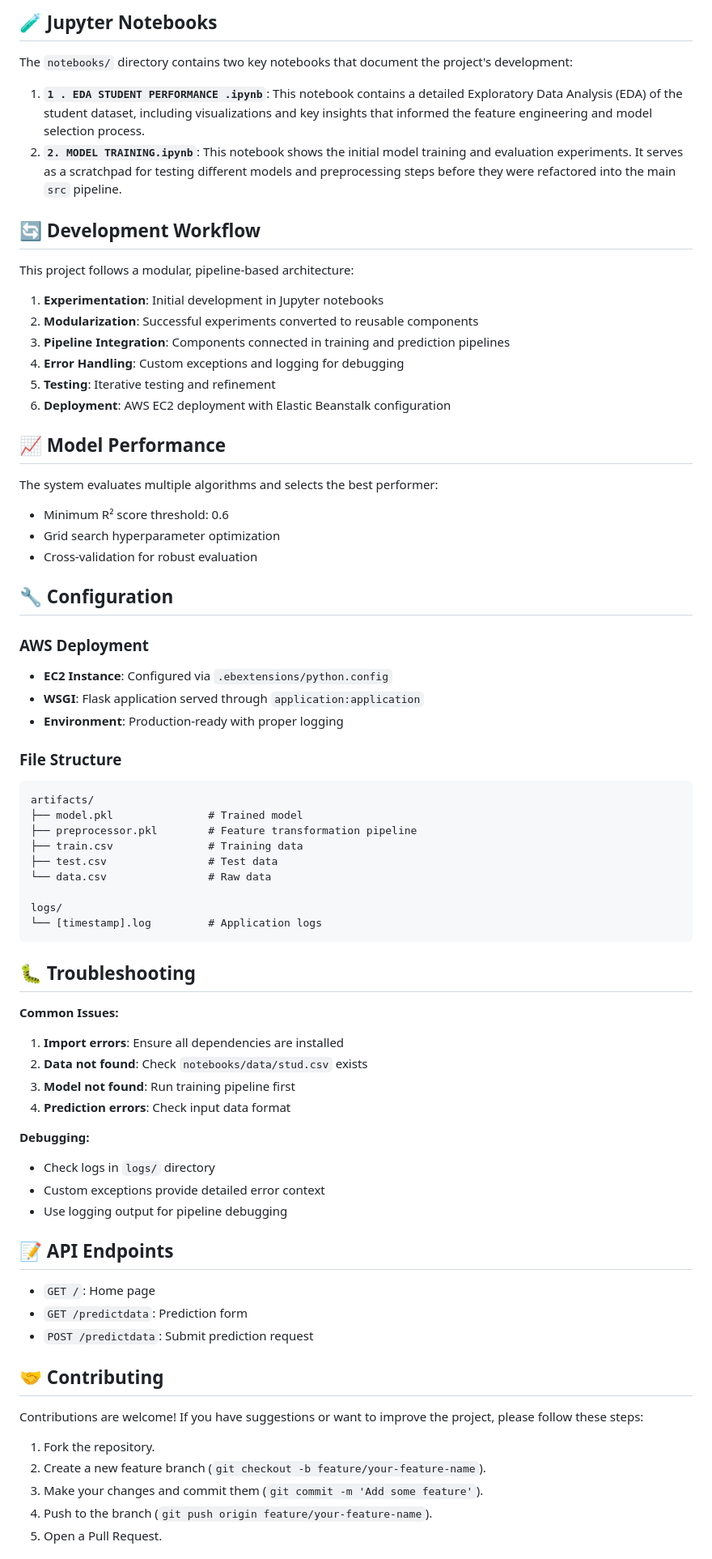
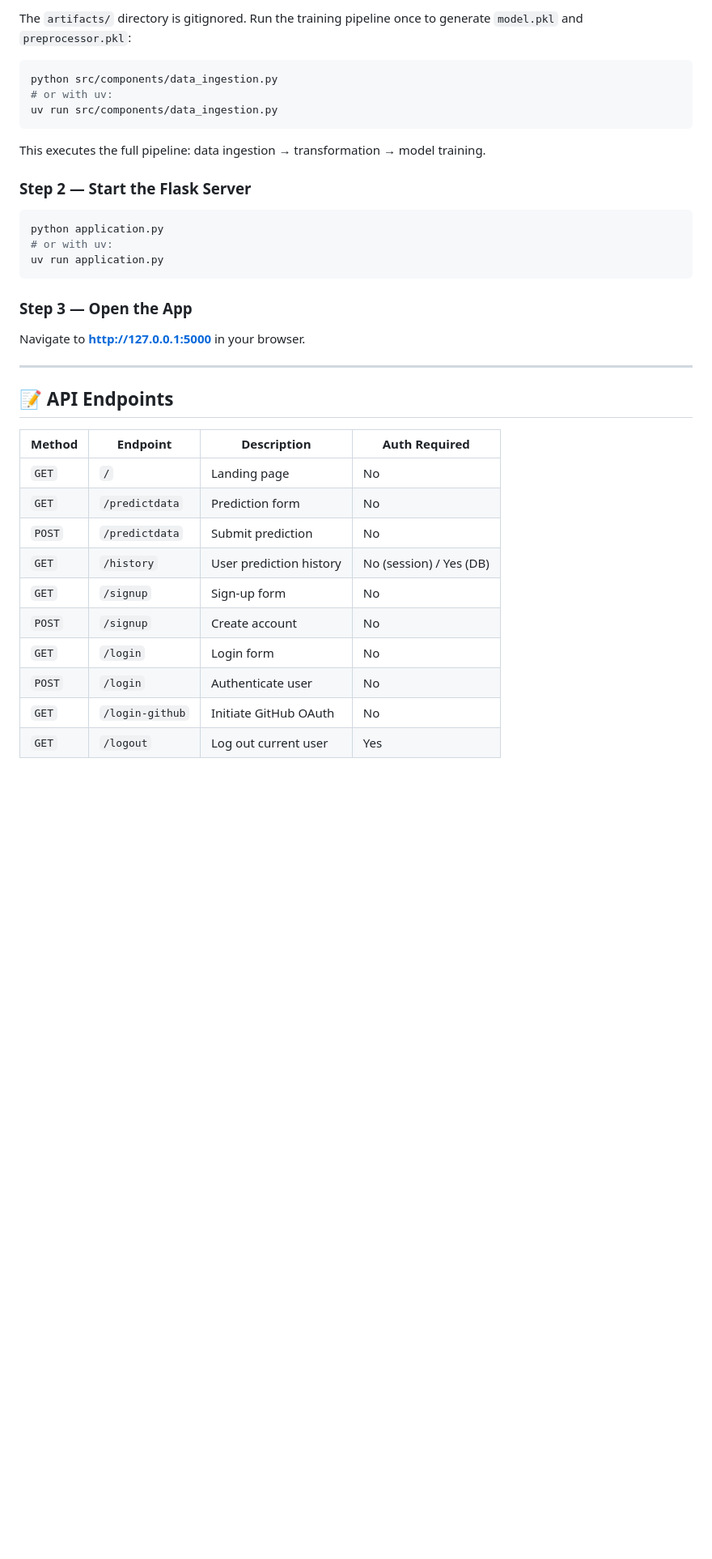
Before and after one commit to Ahsulem/ScoreIQ, a Markdown page: README.md, the part around one of its changes. Shown at 81% size. Rendered like a GitHub page; blank space fills up the shorter version.

Commit message:
docs: rewrite README and add CONTRIBUTING guide

````diff
--- a/README.md
+++ b/README.md
@@ -183,82 +209,40 @@ You can now use the form to input student data and get a math score prediction.
 
-## <a id="jupyter-notebooks"></a>🧪 Jupyter Notebooks
-<!-- ## 🧪 Jupyter Notebooks -->
+The `artifacts/` directory is gitignored. Run the training pipeline once to generate `model.pkl` and `preprocessor.pkl`:
 
-The `notebooks/` directory contains two key notebooks that document the project's development:
-
-1.  **`1 . EDA STUDENT PERFORMANCE .ipynb`**: This notebook contains a detailed Exploratory Data Analysis (EDA) of the student dataset, including visualizations and key insights that informed the feature engineering and model selection process.
-2.  **`2. MODEL TRAINING.ipynb`**: This notebook shows the initial model training and evaluation experiments. It serves as a scratchpad for testing different models and preprocessing steps before they were refactored into the main `src` pipeline.
-
-## <a id="development-workflow"></a>🔄 Development Workflow
-<!-- ## 🔄 Development Workflow -->
-
-This project follows a modular, pipeline-based architecture:
-
-1. **Experimentation**: Initial development in Jupyter notebooks
-2. **Modularization**: Successful experiments converted to reusable components
-3. **Pipeline Integration**: Components connected in training and prediction pipelines
-4. **Error Handling**: Custom exceptions and logging for debugging
-5. **Testing**: Iterative testing and refinement
-6. **Deployment**: AWS EC2 deployment with Elastic Beanstalk configuration
-
-## <a id="model-performance"></a>📈 Model Performance
-<!-- ## 📈 Model Performance -->
-
-The system evaluates multiple algorithms and selects the best performer:
-- Minimum R² score threshold: 0.6
-- Grid search hyperparameter optimization
-- Cross-validation for robust evaluation
-
-## <a id="configuration"></a>🔧 Configuration
-<!-- ## 🔧 Configuration -->
-
-### AWS Deployment
-- **EC2 Instance**: Configured via `.ebextensions/python.config`
-- **WSGI**: Flask application served through `application:application`
-- **Environment**: Production-ready with proper logging
-
-### File Structure
-```
-artifacts/
-├── model.pkl               # Trained model
-├── preprocessor.pkl        # Feature transformation pipeline
-├── train.csv               # Training data
-├── test.csv                # Test data
-└── data.csv                # Raw data
-
-logs/
-└── [timestamp].log         # Application logs
+```bash
+python src/components/data_ingestion.py
+# or with uv:
+uv run src/components/data_ingestion.py
 ```
 
-## <a id="troubleshooting"></a>🐛 Troubleshooting
-<!-- ## 🐛 Troubleshooting -->
+This executes the full pipeline: data ingestion → transformation → model training.
 
-**Common Issues:**
-1. **Import errors**: Ensure all dependencies are installed
-2. **Data not found**: Check `notebooks/data/stud.csv` exists
-3. **Model not found**: Run training pipeline first
-4. **Prediction errors**: Check input data format
+### Step 2 — Start the Flask Server
 
-**Debugging:**
-- Check logs in `logs/` directory
-- Custom exceptions provide detailed error context
-- Use logging output for pipeline debugging
+```bash
+python application.py
+# or with uv:
+uv run application.py
+```
 
-## <a id="api-endpoints"></a>📝 API Endpoints
-<!-- ## 📝 API Endpoints -->
+### Step 3 — Open the App
 
-- `GET /`: Home page
-- `GET /predictdata`: Prediction form
-- `POST /predictdata`: Submit prediction request
+Navigate to **http://127.0.0.1:5000** in your browser.
 
-## <a id="contributing"></a>🤝 Contributing
-<!-- ## 🤝 Contributing -->
+---
 
-Contributions are welcome! If you have suggestions or want to improve the project, please follow these steps:
+## 📝 API Endpoints
 
-1.  Fork the repository.
-2.  Create a new feature branch (`git checkout -b feature/your-feature-name`).
-3.  Make your changes and commit them (`git commit -m 'Add some feature'`).
-4.  Push to the branch (`git push origin feature/your-feature-name`).
-5.  Open a Pull Request.
+| Method | Endpoint | Description | Auth Required |
+|--------|----------|-------------|---------------|
+| `GET` | `/` | Landing page | No |
+| `GET` | `/predictdata` | Prediction form | No |
+| `POST` | `/predictdata` | Submit prediction | No |
+| `GET` | `/history` | User prediction history | No (session) / Yes (DB) |
+| `GET` | `/signup` | Sign-up form | No |
+| `POST` | `/signup` | Create account | No |
+| `GET` | `/login` | Login form | No |
+| `POST` | `/login` | Authenticate user | No |
+| `GET` | `/login-github` | Initiate GitHub OAuth | No |
+| `GET` | `/logout` | Log out current user | Yes |
 
````
Also changed, not shown: other parts of README.md (+264 -147 lines), CONTRIBUTING.md (added, +145 -0 lines).
